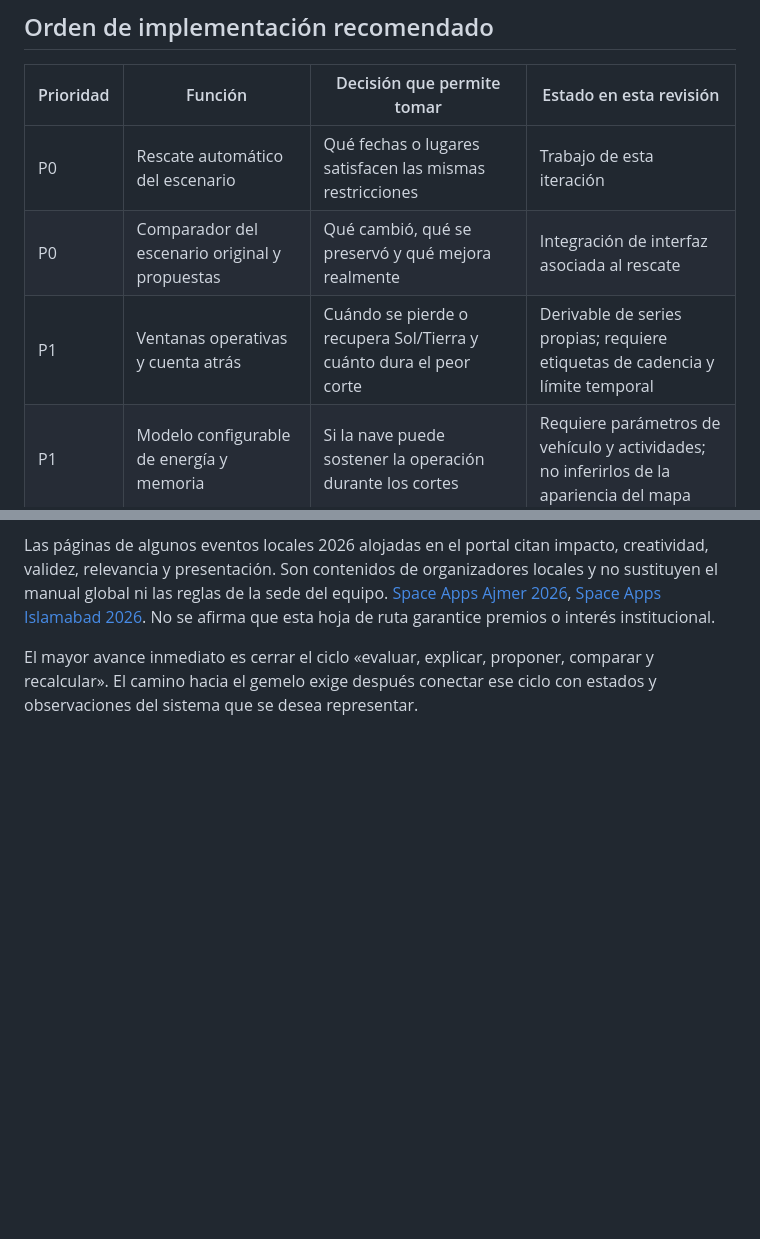
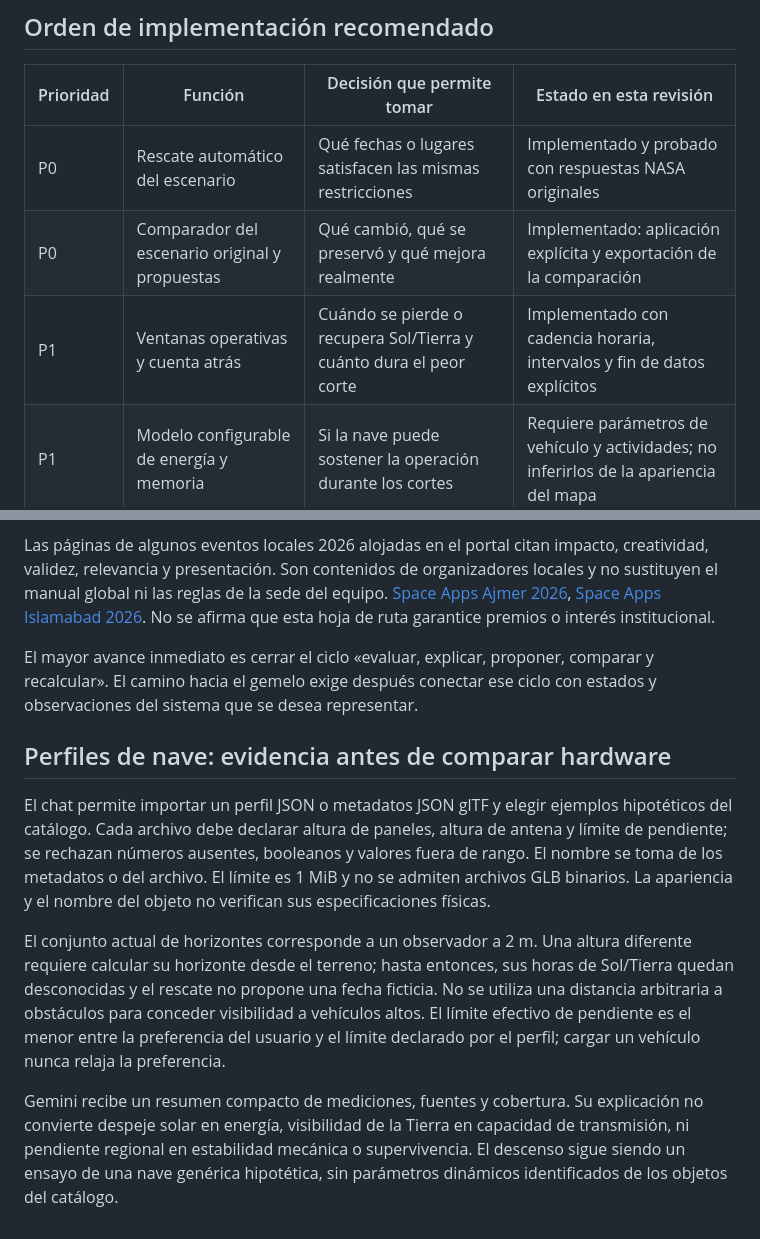
Before and after one commit to GabrielChambi/NASA_MISION_ARTEMISA, a Markdown page: docs/DECISION_SUPPORT_AND_TWIN_ROADMAP.md, 2 parts joined by grey strips. GitHub-like rendering; blank space fills up the shorter version.

```diff
--- a/docs/DECISION_SUPPORT_AND_TWIN_ROADMAP.md
+++ b/docs/DECISION_SUPPORT_AND_TWIN_ROADMAP.md
@@ -30,9 +30,9 @@ Las dos últimas filas son una hoja de ruta, no capacidades que el producto actu
 
 | Prioridad | Función | Decisión que permite tomar | Estado en esta revisión |
 | --- | --- | --- | --- |
-| P0 | Rescate automático del escenario | Qué fechas o lugares satisfacen las mismas restricciones | Trabajo de esta iteración |
-| P0 | Comparador del escenario original y propuestas | Qué cambió, qué se preservó y qué mejora realmente | Integración de interfaz asociada al rescate |
-| P1 | Ventanas operativas y cuenta atrás | Cuándo se pierde o recupera Sol/Tierra y cuánto dura el peor corte | Derivable de series propias; requiere etiquetas de cadencia y límite temporal |
+| P0 | Rescate automático del escenario | Qué fechas o lugares satisfacen las mismas restricciones | Implementado y probado con respuestas NASA originales |
+| P0 | Comparador del escenario original y propuestas | Qué cambió, qué se preservó y qué mejora realmente | Implementado: aplicación explícita y exportación de la comparación |
+| P1 | Ventanas operativas y cuenta atrás | Cuándo se pierde o recupera Sol/Tierra y cuánto dura el peor corte | Implementado con cadencia horaria, intervalos y fin de datos explícitos |
 | P1 | Modelo configurable de energía y memoria | Si la nave puede sostener la operación durante los cortes | Requiere parámetros de vehículo y actividades; no inferirlos de la apariencia del mapa |
 | P2 | Planificación de actividades y frontera de compromisos | Qué observaciones ejecutar con energía y comunicaciones disponibles | Depende del modelo de recursos |
 | P2 | Refinamiento local y validación independiente | Si la preselección regional se mantiene a escala de huella | Requiere datos locales y tolerancias de nave |
@@ -180,3 +180,12 @@ Las mediciones pueden llegar mediante archivos importados; no hace falta inventa
 Las páginas de algunos eventos locales 2026 alojadas en el portal citan impacto, creatividad, validez, relevancia y presentación. Son contenidos de organizadores locales y no sustituyen el manual global ni las reglas de la sede del equipo. [Space Apps Ajmer 2026](https://www.spaceappschallenge.org/2026/local-events/ajmer/), [Space Apps Islamabad 2026](https://www.spaceappschallenge.org/2026/local-events/islamabad/). No se afirma que esta hoja de ruta garantice premios o interés institucional.
 
 El mayor avance inmediato es cerrar el ciclo «evaluar, explicar, proponer, comparar y recalcular». El camino hacia el gemelo exige después conectar ese ciclo con estados y observaciones del sistema que se desea representar.
+
+
+## Perfiles de nave: evidencia antes de comparar hardware
+
+El chat permite importar un perfil JSON o metadatos JSON glTF y elegir ejemplos hipotéticos del catálogo. Cada archivo debe declarar altura de paneles, altura de antena y límite de pendiente; se rechazan números ausentes, booleanos y valores fuera de rango. El nombre se toma de los metadatos o del archivo. El límite es 1 MiB y no se admiten archivos GLB binarios. La apariencia y el nombre del objeto no verifican sus especificaciones físicas.
+
+El conjunto actual de horizontes corresponde a un observador a 2 m. Una altura diferente requiere calcular su horizonte desde el terreno; hasta entonces, sus horas de Sol/Tierra quedan desconocidas y el rescate no propone una fecha ficticia. No se utiliza una distancia arbitraria a obstáculos para conceder visibilidad a vehículos altos. El límite efectivo de pendiente es el menor entre la preferencia del usuario y el límite declarado por el perfil; cargar un vehículo nunca relaja la preferencia.
+
+Gemini recibe un resumen compacto de mediciones, fuentes y cobertura. Su explicación no convierte despeje solar en energía, visibilidad de la Tierra en capacidad de transmisión, ni pendiente regional en estabilidad mecánica o supervivencia. El descenso sigue siendo un ensayo de una nave genérica hipotética, sin parámetros dinámicos identificados de los objetos del catálogo.
```
Also changed, not shown: README.md (+11 -0 lines), docs/images/mission-rescue-options.png, 4 other files.
